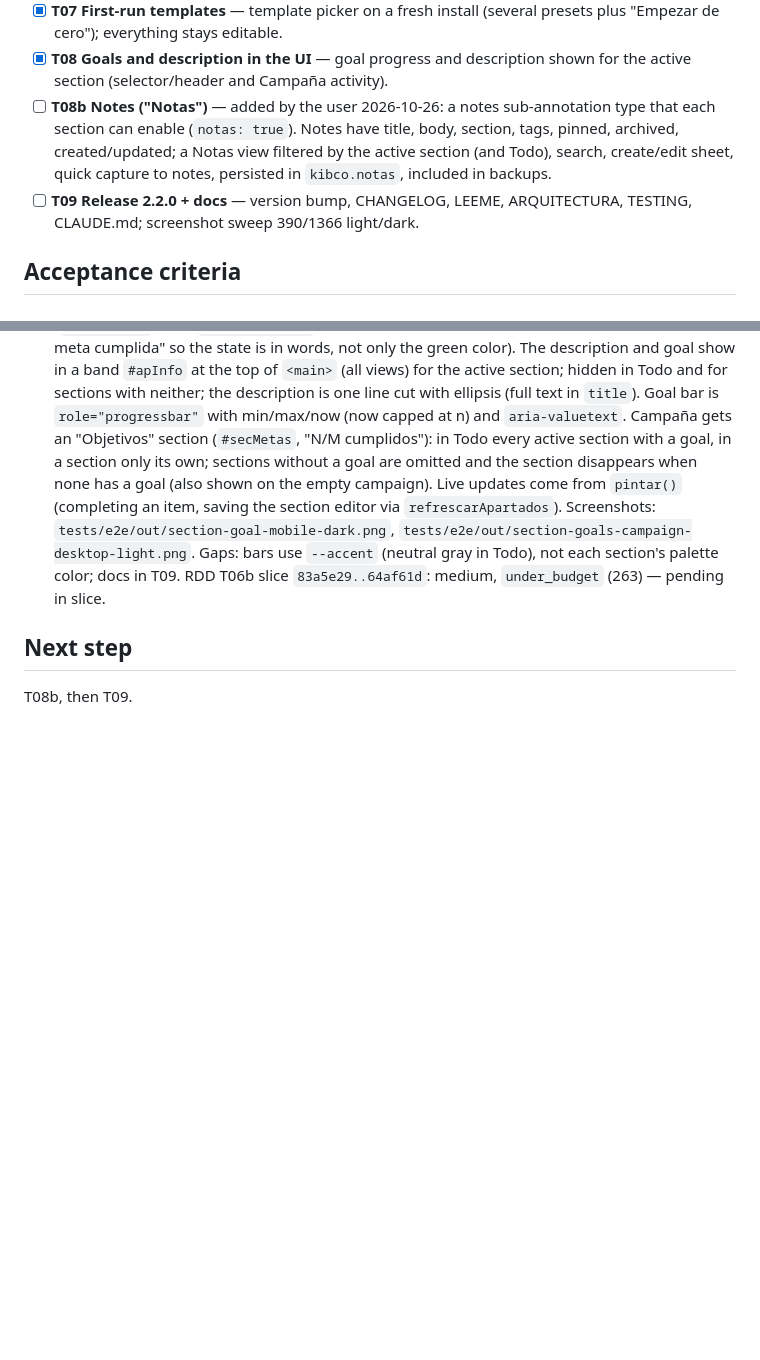
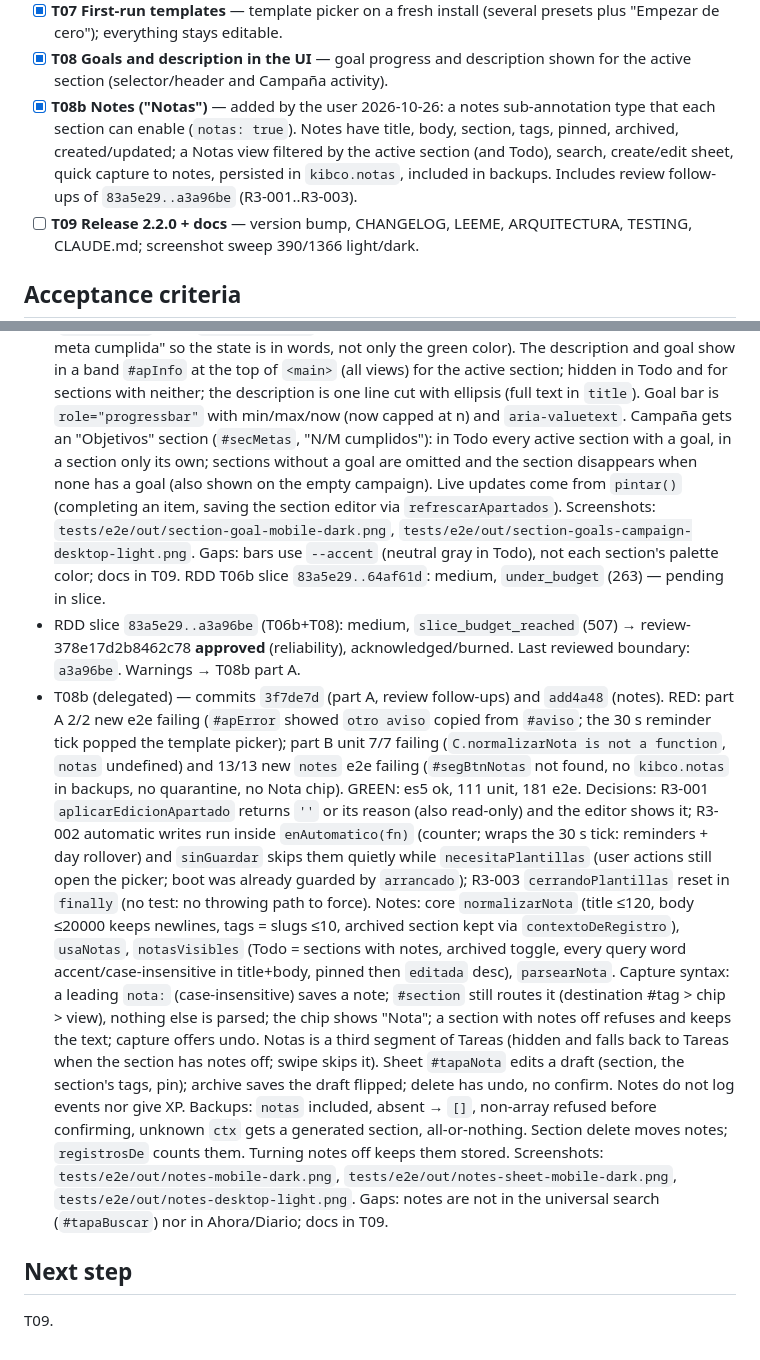
Before and after one commit to kibo-cloud/KCO-centro-operativo, a Markdown page: odd/tasks/custom-sections.md, 2 parts joined by grey strips. Drawn GitHub-style; blank space fills up the shorter version.

Commit message:
docs(odd): record T08b progress

```diff
--- a/odd/tasks/custom-sections.md
+++ b/odd/tasks/custom-sections.md
@@ -94,10 +94,11 @@ Full check at task closure: `npm run verify`.
   "Empezar de cero"); everything stays editable.
 - [x] **T08 Goals and description in the UI** — goal progress and description shown for the
   active section (selector/header and Campaña activity).
-- [ ] **T08b Notes ("Notas")** — added by the user 2026-10-26: a notes sub-annotation type that
+- [x] **T08b Notes ("Notas")** — added by the user 2026-10-26: a notes sub-annotation type that
   each section can enable (`notas: true`). Notes have title, body, section, tags, pinned,
   archived, created/updated; a Notas view filtered by the active section (and Todo), search,
   create/edit sheet, quick capture to notes, persisted in `kibco.notas`, included in backups.
+  Includes review follow-ups of `83a5e29..a3a96be` (R3-001..R3-003).
 - [ ] **T09 Release 2.2.0 + docs** — version bump, CHANGELOG, LEEME, ARQUITECTURA, TESTING,
   CLAUDE.md; screenshot sweep 390/1366 light/dark.
 
@@ -218,7 +219,29 @@ Full check at task closure: `npm run verify`.
   `tests/e2e/out/section-goals-campaign-desktop-light.png`. Gaps: bars use `--accent` (neutral gray
   in Todo), not each section's palette color; docs in T09.
   RDD T06b slice `83a5e29..64af61d`: medium, `under_budget` (263) — pending in slice.
+- RDD slice `83a5e29..a3a96be` (T06b+T08): medium, `slice_budget_reached` (507) → review-378e17d2b8462c78
+  **approved** (reliability), acknowledged/burned. Last reviewed boundary: `a3a96be`. Warnings → T08b part A.
+- T08b (delegated) — commits `3f7de7d` (part A, review follow-ups) and `add4a48` (notes). RED: part A 2/2 new e2e
+  failing (`#apError` showed `otro aviso` copied from `#aviso`; the 30 s reminder tick popped the template picker);
+  part B unit 7/7 failing (`C.normalizarNota is not a function`, `notas` undefined) and 13/13 new `notes` e2e failing
+  (`#segBtnNotas` not found, no `kibco.notas` in backups, no quarantine, no Nota chip). GREEN: es5 ok, 111 unit, 181 e2e.
+  Decisions: R3-001 `aplicarEdicionApartado` returns `''` or its reason (also read-only) and the editor shows it;
+  R3-002 automatic writes run inside `enAutomatico(fn)` (counter; wraps the 30 s tick: reminders + day rollover) and
+  `sinGuardar` skips them quietly while `necesitaPlantillas` (user actions still open the picker; boot was already
+  guarded by `arrancado`); R3-003 `cerrandoPlantillas` reset in `finally` (no test: no throwing path to force).
+  Notes: core `normalizarNota` (title ≤120, body ≤20000 keeps newlines, tags = slugs ≤10, archived section kept via
+  `contextoDeRegistro`), `usaNotas`, `notasVisibles` (Todo = sections with notes, archived toggle, every query word
+  accent/case-insensitive in title+body, pinned then `editada` desc), `parsearNota`. Capture syntax: a leading
+  `nota:` (case-insensitive) saves a note; `#section` still routes it (destination #tag > chip > view), nothing else is
+  parsed; the chip shows "Nota"; a section with notes off refuses and keeps the text; capture offers undo. Notas is a
+  third segment of Tareas (hidden and falls back to Tareas when the section has notes off; swipe skips it). Sheet
+  `#tapaNota` edits a draft (section, the section's tags, pin); archive saves the draft flipped; delete has undo, no
+  confirm. Notes do not log events nor give XP. Backups: `notas` included, absent → `[]`, non-array refused before
+  confirming, unknown `ctx` gets a generated section, all-or-nothing. Section delete moves notes; `registrosDe` counts
+  them. Turning notes off keeps them stored. Screenshots: `tests/e2e/out/notes-mobile-dark.png`,
+  `tests/e2e/out/notes-sheet-mobile-dark.png`, `tests/e2e/out/notes-desktop-light.png`. Gaps: notes are not in the
+  universal search (`#tapaBuscar`) nor in Ahora/Diario; docs in T09.
 
 ## Next step
 
-T08b, then T09.
+T09.
```
